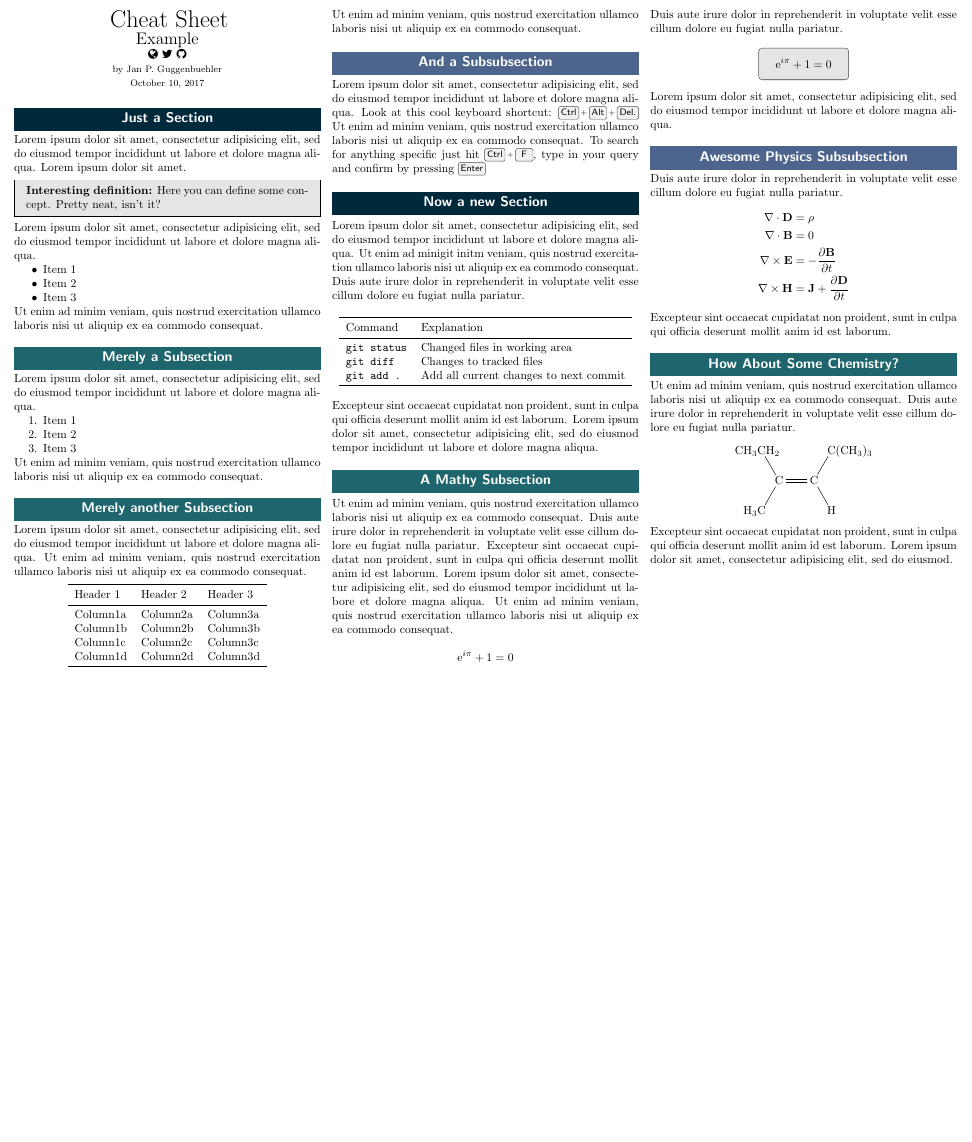
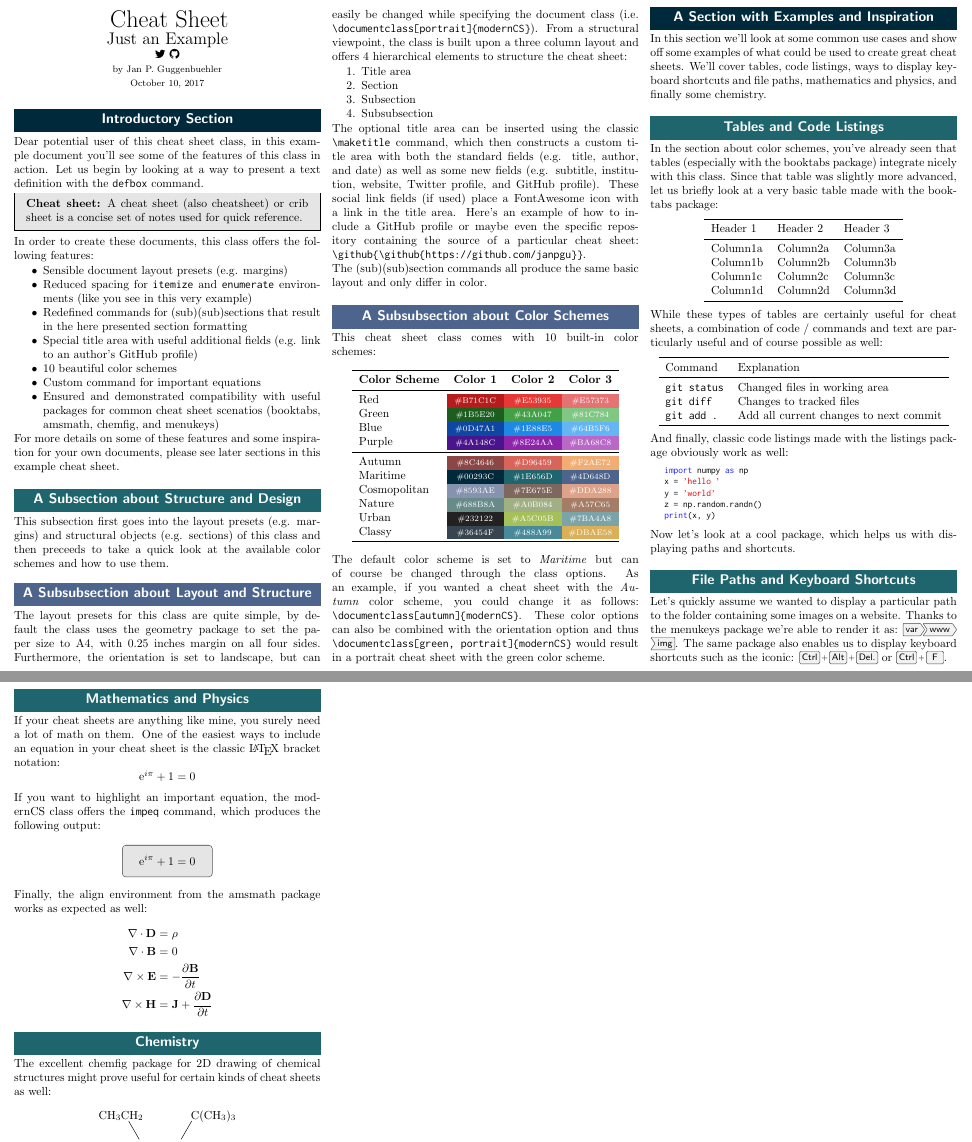
Before and after one commit to janpgu/modernCS, a LaTeX problem sheet (CheatSheet_Example.tex): part of the page before the commit and two parts of pages 1 and 2 of 2 after it, the two joined at a grey line, cut at the place of the change, the shorter picture padded with empty space. Compiled offline with pdfLaTeX.

Commit message:
Reworked example document and minor bug fixes re spacing

```diff
--- a/CheatSheet_Example.tex
+++ b/CheatSheet_Example.tex
@@ -7,42 +11,112 @@
+\usepackage{cellspace} % ignore this (only used to display all color schemes)
 
 \begin{document}
 \title{Cheat Sheet}
-\subtitle{Example}
+\subtitle{Just an Example}
 \author{Jan P. Guggenbuehler}
-\website{https://www.google.com}
 \twitter{https://twitter.com/janpgu}
 \github{https://github.com/janpgu}
 \date{\today{}}
 \maketitle
 
-\section{Just a Section}
-Lorem ipsum dolor sit amet, consectetur adipisicing elit, sed do eiusmod tempor incididunt ut labore et dolore magna aliqua. Lorem ipsum dolor sit amet.
-\defbox{Interesting definition}{Here you can define some concept. Pretty neat, isn't it?}
-Lorem ipsum dolor sit amet, consectetur adipisicing elit, sed do eiusmod tempor incididunt ut labore et dolore magna aliqua.
+\section{Introductory Section}
+Dear potential user of this cheat sheet class, in this example document you'll see some of the features of this class in action. Let us begin by looking at a way to present a text definition with the \texttt{defbox} command.
+\defbox{Cheat sheet}{A cheat sheet (also cheatsheet) or crib sheet is a concise set of notes used for quick reference.}
+In order to create these documents, this class offers the following features:
 \begin{itemize}
-	\item Item 1
-	\item Item 2
-	\item Item 3
+	\item Sensible document layout presets (e.g. margins)
+	\item Reduced spacing for \texttt{itemize} and \texttt{enumerate} environments (like you see in this very example)
+	\item Redefined commands for (sub)(sub)sections that result in the here presented section formatting
+	\item Special title area with useful additional fields (e.g. link to an author's GitHub profile)
+	\item 10 beautiful color schemes
+	\item Custom command for important equations
+	\item Ensured and demonstrated compatibility with useful packages for common cheat sheet scenatios (booktabs, amsmath, chemfig, and menukeys)
 \end{itemize}
-Ut enim ad minim veniam,
-quis nostrud exercitation ullamco laboris nisi ut aliquip ex ea commodo
-consequat.
+For more details on some of these features  and some inspiration for your own documents, please see later sections in this example cheat sheet.
 
-\subsection{Merely a Subsection}
-Lorem ipsum dolor sit amet, consectetur adipisicing elit, sed do eiusmod
-tempor incididunt ut labore et dolore magna aliqua.
+\subsection{A Subsection about Structure and Design}
+This subsection first goes into the layout presets (e.g. margins) and structural objects (e.g. sections) of this class and then preceeds to take a quick look at the available color schemes and how to use them.
+
+\subsubsection{A Subsubsection about Layout and Structure}
+The layout presets for this class are quite simple, by default the class uses the geometry package to set the paper size to A4, with 0.25 inches margin on all four sides. Furthermore, the orientation is set to landscape, but can easily be changed while specifying the document class (i.e. \verb|\documentclass[portrait]{modernCS}|). From a structural viewpoint, the class is built upon a three column layout and offers 4 hierarchical elements to structure the cheat sheet:
 \begin{enumerate}
-	\item Item 1
-	\item Item 2
-	\item Item 3
+	\item Title area
+	\item Section
+	\item Subsection
+	\item Subsubsection
 \end{enumerate}
-Ut enim ad minim veniam,
-quis nostrud exercitation ullamco laboris nisi ut aliquip ex ea commodo
-consequat.
+The optional title area can be inserted using the classic \verb|\maketitle| command, which then constructs a custom title area with both the standard fields (e.g. title, author, and date) as well as some new fields (e.g. subtitle, institution, website, Twitter profile, and GitHub profile). These social link fields (if used) place a FontAwesome icon with a link in the title area. Here's an example of how to include a GitHub profile or maybe even the specific repository containing the source of a particular cheat sheet: \verb|\github{\github{https://github.com/janpgu}}|. \par
+The (sub)(sub)section commands all produce the same basic layout and only differ in color.
+\subsubsection{A Subsubsection about Color Schemes}
+This cheat sheet class comes with 10 built-in color schemes:
+% Define color schemes
+% Red
+\definecolor{red1}{HTML}{B71C1C}
+\definecolor{red2}{HTML}{E53935}
+\definecolor{red3}{HTML}{E57373}
+% Green
+\definecolor{green1}{HTML}{1B5E20}
+\definecolor{green2}{HTML}{43A047}
+\definecolor{green3}{HTML}{81C784}
+% Blue
+\definecolor{blue1}{HTML}{0D47A1}
+\definecolor{blue2}{HTML}{1E88E5}
+\definecolor{blue3}{HTML}{64B5F6}
+% Purple
+\definecolor{purple1}{HTML}{4A148C}
+\definecolor{purple2}{HTML}{8E24AA}
+\definecolor{purple3}{HTML}{BA68C8}
+% Autumn
+\definecolor{autumn1}{HTML}{8C4646}
+\definecolor{autumn2}{HTML}{D96459}
+\definecolor{autumn3}{HTML}{F2AE72}
+% Maritime
+\definecolor{maritime1}{HTML}{00293C}
+\definecolor{maritime2}{HTML}{1E656D}
+\definecolor{maritime3}{HTML}{4D648D}
+% Cosmopolitan
+\definecolor{cosmopolitan1}{HTML}{8593AE}
+\definecolor{cosmopolitan2}{HTML}{7E675E}
+\definecolor{cosmopolitan3}{HTML}{DDA288}
+% Nature
+\definecolor{nature1}{HTML}{688B8A}
+\definecolor{nature2}{HTML}{A0B084}
+\definecolor{nature3}{HTML}{A57C65}
+% Urban
+\definecolor{urban1}{HTML}{232122}
+\definecolor{urban2}{HTML}{A5C05B}
+\definecolor{urban3}{HTML}{7BA4A8}
+% Classy
+\definecolor{classy1}{HTML}{36454F}
+\definecolor{classy2}{HTML}{488A99}
+\definecolor{classy3}{HTML}{DBAE58}
+\newcommand{\cellco}[2]{\cellcolor{#1}\textcolor{white}{{\scriptsize \##2}}}
+\begin{center}
+	\begin{tabular}{Slccc}
+		\toprule
+		\textbf{Color Scheme} & \textbf{Color 1} & \textbf{Color 2} & \textbf{Color 3} \\
+		\midrule
+		Red & \cellco{red1}{B71C1C} & \cellco{red2}{E53935} & \cellco{red3}{E57373} \\
+		Green & \cellco{green1}{1B5E20} & \cellco{green2}{43A047} & \cellco{green3}{81C784} \\
+		Blue & \cellco{blue1}{0D47A1} & \cellco{blue2}{1E88E5} & \cellco{blue3}{64B5F6} \\
+		Purple & \cellco{purple1}{4A148C} & \cellco{purple2}{8E24AA} & \cellco{purple3}{BA68C8} \\
+		\midrule
+		Autumn & \cellco{autumn1}{8C4646} & \cellco{autumn2}{D96459} & \cellco{autumn3}{F2AE72} \\
+		Maritime & \cellco{maritime1}{00293C} & \cellco{maritime2}{1E656D} & \cellco{maritime3}{4D648D} \\
+		Cosmopolitan & \cellco{cosmopolitan1}{8593AE} & \cellco{cosmopolitan2}{7E675E} & \cellco{cosmopolitan3}{DDA288} \\
+		Nature & \cellco{nature1}{688B8A} & \cellco{nature2}{A0B084} & \cellco{nature3}{A57C65} \\
+		Urban & \cellco{urban1}{232122} & \cellco{urban2}{A5C05B} & \cellco{urban3}{7BA4A8} \\
+		Classy & \cellco{classy1}{36454F} & \cellco{classy2}{488A99} & \cellco{classy3}{DBAE58} \\
+		\bottomrule
+	\end{tabular}
+\end{center}
+The default color scheme is set to \textit{Maritime} but can of course be changed through the class options. As an example, if you wanted a cheat sheet with the \textit{Autumn} color scheme, you could change it as follows: \verb|\documentclass[autumn]{modernCS}|. These color options can also be combined with the orientation option and thus \verb|\documentclass[green, portrait]{modernCS}| would result in a portrait cheat sheet with the green color scheme.
 
-\subsection{Merely another Subsection}
-Lorem ipsum dolor sit amet, consectetur adipisicing elit, sed do eiusmod
-tempor incididunt ut labore et dolore magna aliqua. Ut enim ad minim veniam, quis nostrud exercitation ullamco laboris nisi ut aliquip ex ea commodo consequat.
+\section{A Section with Examples and Inspiration}
+In this section we'll look at some common use cases and show off some examples of what could be used to create great cheat sheets. We'll cover tables, code listings, ways to display keyboard shortcuts and file paths, mathematics and physics, and finally some chemistry.
+
+\subsection{Tables and Code Listings}
+In the section about color schemes, you've already seen that tables (especially with the booktabs package) integrate nicely with this class. Since that table was slightly more advanced, let us briefly look at a very basic table made with the booktabs package:
 \begin{center}
 \begin{tabular}{lll}
 \toprule
@@ -55,80 +129,74 @@ Column1d & Column2d & Column3d \\
 \bottomrule
 \end{tabular}
 \end{center}
-Ut enim ad minim veniam,
-quis nostrud exercitation ullamco laboris nisi ut aliquip ex ea commodo
-consequat.
-
-\subsubsection{And a Subsubsection}
-Lorem ipsum dolor sit amet, consectetur adipisicing elit, sed do eiusmod
-tempor incididunt ut labore et dolore magna aliqua.
-Look at this cool keyboard shortcut: \keys{\ctrl + \Alt + \del}
-Ut enim ad minim veniam,
-quis nostrud exercitation ullamco laboris nisi ut aliquip ex ea commodo
-consequat. To search for anything specific just hit \keys{\ctrl + F}, type in your query and confirm by pressing \keys{\enter}
-
-\section{Now a new Section}
-Lorem ipsum dolor sit amet, consectetur adipisicing elit, sed do eiusmod
-tempor incididunt ut labore et dolore magna aliqua.
-Ut enim ad minigit initm veniam,
-quis nostrud exercitation ullamco laboris nisi ut aliquip ex ea commodo
-consequat. Duis aute irure dolor in reprehenderit in voluptate velit esse
-cillum dolore eu fugiat nulla pariatur.
+While these types of tables are certainly useful for cheat sheets, a combination of code / commands and text are particularly useful and of course possible as well:
 \begin{center}
 \begin{tabular}{ll}
 \toprule
 Command & Explanation \\
 \midrule
-\verb+git status+ & Changed files in working area \\
-\verb+git diff+ & Changes to tracked files \\
-\verb+git add .+ & Add all current changes to next commit \\
+\verb|git status| & Changed files in working area \\
+\verb|git diff| & Changes to tracked files \\
+\verb|git add .| & Add all current changes to next commit \\
 \bottomrule
 \end{tabular}
 \end{center}
-Excepteur sint occaecat cupidatat non
-proident, sunt in culpa qui officia deserunt mollit anim id est laborum.
-Lorem ipsum dolor sit amet, consectetur adipisicing elit, sed do eiusmod
-tempor incididunt ut labore et dolore magna aliqua.
-\subsection{A Mathy Subsection}
-Ut enim ad minim veniam,
-quis nostrud exercitation ullamco laboris nisi ut aliquip ex ea commodo
-consequat. Duis aute irure dolor in reprehenderit in voluptate velit esse
-cillum dolore eu fugiat nulla pariatur. Excepteur sint occaecat cupidatat non
-proident, sunt in culpa qui officia deserunt mollit anim id est laborum.
-Lorem ipsum dolor sit amet, consectetur adipisicing elit, sed do eiusmod
-tempor incididunt ut labore et dolore magna aliqua. Ut enim ad minim veniam,
-quis nostrud exercitation ullamco laboris nisi ut aliquip ex ea commodo
-consequat.
+And finally, classic code listings made with the listings package obviously work as well:
+% Define custom colors for code listings
+\definecolor{bluekeywords}{rgb}{0.13, 0.13, 1}
+\definecolor{greencomments}{rgb}{0, 0.5, 0}
+\definecolor{redstrings}{rgb}{0.9, 0, 0}
+\definecolor{graynumbers}{rgb}{0.5, 0.5, 0.5}
+
+% Define style options for nicer code listings
+\lstset{
+    autogobble,
+    columns=fullflexible,
+    showspaces=false,
+    showtabs=false,
+    breaklines=true,
+    showstringspaces=false,
+    breakatwhitespace=true,
+    escapeinside={(*@}{@*)},
+    commentstyle=\color{greencomments},
+    keywordstyle=\color{bluekeywords},
+    stringstyle=\color{redstrings},
+    numberstyle=\color{graynumbers},
+    basicstyle=\ttfamily\footnotesize,
+    framesep=12pt,
+    xleftmargin=12pt,
+    tabsize=4,
+    captionpos=b
+}
+\begin{lstlisting}[language=Python]
+import numpy as np
+x = 'hello '
+y = 'world'
+z = np.random.randn()
+print(x, y)
+\end{lstlisting}
+Now let's look at a cool package, which helps us with displaying paths and shortcuts.
+\subsection{File Paths and Keyboard Shortcuts}
+Let's quickly assume we wanted to display a particular path to the folder containing some images on a website. Thanks to the menukeys package we're able to render it as: \menu{var>www>img}. The same package also enables us to display keyboard shortcuts such as the iconic: \keys{\ctrl + \Alt + \del} or \keys{\ctrl + F}.
+\subsection{Mathematics and Physics}
+If your cheat sheets are anything like mine, you surely need a lot of math on them. One of the easiest ways to include an equation in your cheat sheet is the classic \LaTeX{} bracket notation:
 \[
 \mathrm{e}^{i\pi} + 1 = 0
 \]
-Duis aute irure dolor in reprehenderit in voluptate velit esse
-cillum dolore eu fugiat nulla pariatur.
+If you want to highlight an important equation, the modernCS class offers the \texttt{impeq} command, which produces the following output:
 \impeq{
 	\mathrm{e}^{i\pi} + 1 = 0
 }
-Lorem ipsum dolor sit amet, consectetur adipisicing elit, sed do eiusmod
-tempor incididunt ut labore et dolore magna aliqua.
-\subsubsection{Awesome Physics Subsubsection}
-Duis aute irure dolor in reprehenderit in voluptate velit esse
-cillum dolore eu fugiat nulla pariatur.
+Finally, the align environment from the amsmath package works as expected as well:
 \begin{align*}
 	\nabla \cdot \mathbf{D} &= \rho \\
 	\nabla \cdot \mathbf{B} &= 0 \\
 	\nabla \times \mathbf{E} &= -\frac{\partial \mathbf{B}} {\partial t} \\
 	\nabla \times \mathbf{H} &= \mathbf{J} + \frac{\partial \mathbf{D}} {\partial t}
 \end{align*}
-Excepteur sint occaecat cupidatat non
-proident, sunt in culpa qui officia deserunt mollit anim id est laborum.
-\subsection{How About Some Chemistry?}
-Ut enim ad minim veniam,
-quis nostrud exercitation ullamco laboris nisi ut aliquip ex ea commodo
-consequat. Duis aute irure dolor in reprehenderit in voluptate velit esse
-cillum dolore eu fugiat nulla pariatur.
+\subsection{Chemistry}
+The excellent chemfig package for 2D drawing of chemical structures might prove useful for certain kinds of cheat sheets as well:
 \begin{center}
 \chemfig{CH_3CH_2-[:-60,,3]C(-[:-120]H_3C)=C(-[:-60]H)-[:60]C|{(CH_3)_3}}
 \end{center}
-Excepteur sint occaecat cupidatat non
-proident, sunt in culpa qui officia deserunt mollit anim id est laborum.
-Lorem ipsum dolor sit amet, consectetur adipisicing elit, sed do eiusmod.
 \end{document}
```
Also changed, not shown: modernCS.cls (+3 -3 lines), CheatSheet_Example.pdf, CheatSheet_Example.tex (4 more changed lines).
